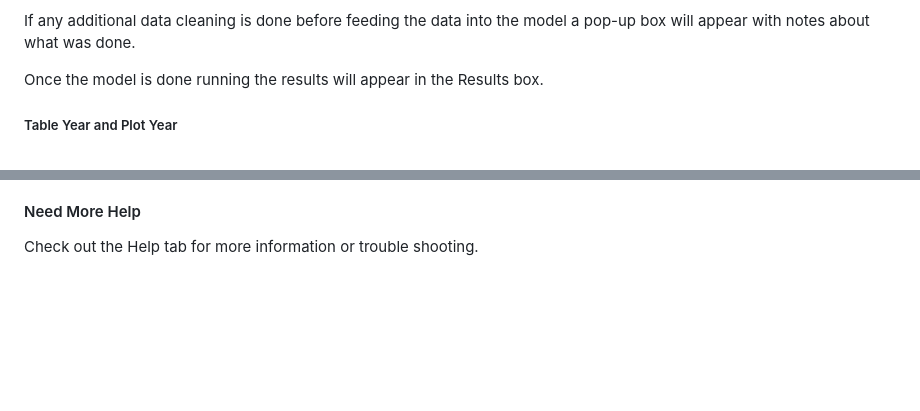
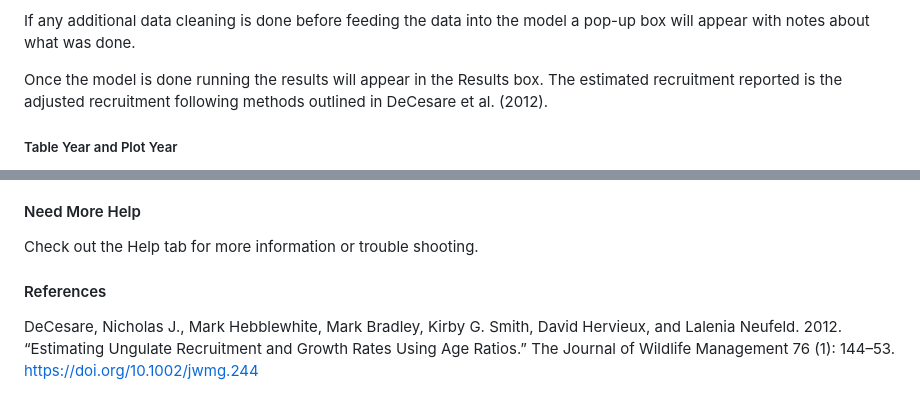
Before and after one commit to poissonconsulting/bboushiny, a Markdown page: inst/helpfiles/recruitment.md, 2 parts joined by grey strips. Rendered like a GitHub page; blank space fills up the shorter version.

Commit message:
changes to documentation following switch of recruitment model to Binomial with annual counts and also adjusted recruitment following DeCesare

```diff
--- a/inst/helpfiles/recruitment.md
+++ b/inst/helpfiles/recruitment.md
@@ -133,6 +133,7 @@ Be patient.
 If any additional data cleaning is done before feeding the data into the model a pop-up box will appear with notes about what was done.
 
 Once the model is done running the results will appear in the Results box.
+The estimated recruitment reported is the adjusted recruitment following methods outlined in DeCesare et al. (2012).
 
 ##### Table Year and Plot Year
 
@@ -163,3 +164,10 @@ The results will be cleared when:
 #### Need More Help
 
 Check out the Help tab for more information or trouble shooting.
+
+#### References
+
+DeCesare, Nicholas J., Mark Hebblewhite, Mark Bradley, Kirby G. Smith,
+David Hervieux, and Lalenia Neufeld. 2012. “Estimating Ungulate
+Recruitment and Growth Rates Using Age Ratios.” The Journal of Wildlife
+Management 76 (1): 144–53. [https://doi.org/10.1002/jwmg.244](https://doi.org/10.1002/jwmg.244)
```
Also changed, not shown: inst/helpfiles/about.md (+9 -8 lines).
